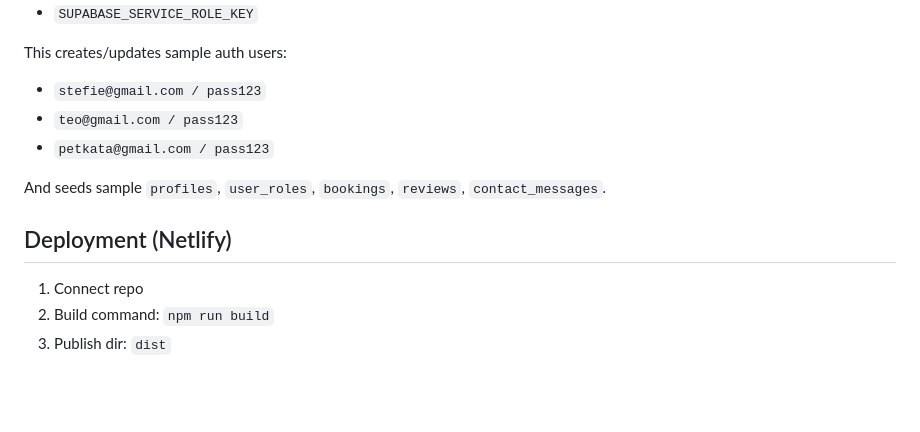
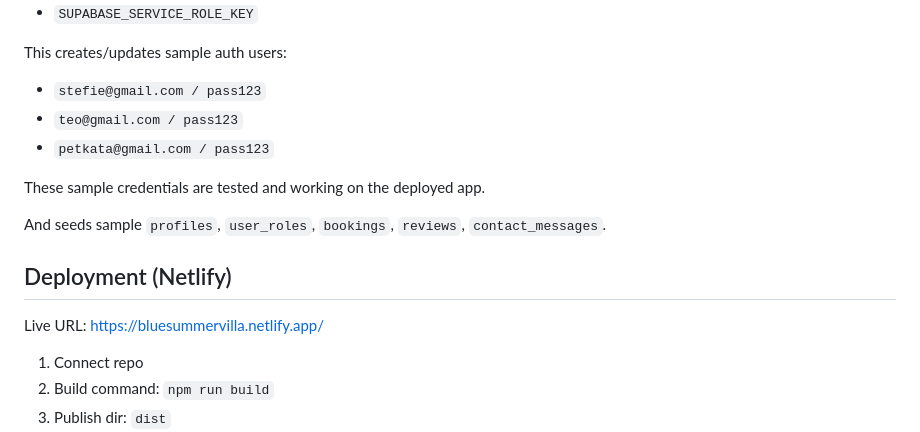
Before and after one commit to marina-morska/booking-villa-app-with-ai, a Markdown page: README.md, the part around the change. Drawn GitHub-style; blank space fills up the shorter version.

```diff
--- a/README.md
+++ b/README.md
@@ -203,9 +203,13 @@ This creates/updates sample auth users:
 - `teo@gmail.com / pass123`
 - `petkata@gmail.com / pass123`
 
+These sample credentials are tested and working on the deployed app.
+
 And seeds sample `profiles`, `user_roles`, `bookings`, `reviews`, `contact_messages`.
 
 ## Deployment (Netlify)
+
+Live URL: https://bluesummervilla.netlify.app/
 
 1. Connect repo
 2. Build command: `npm run build`
```
